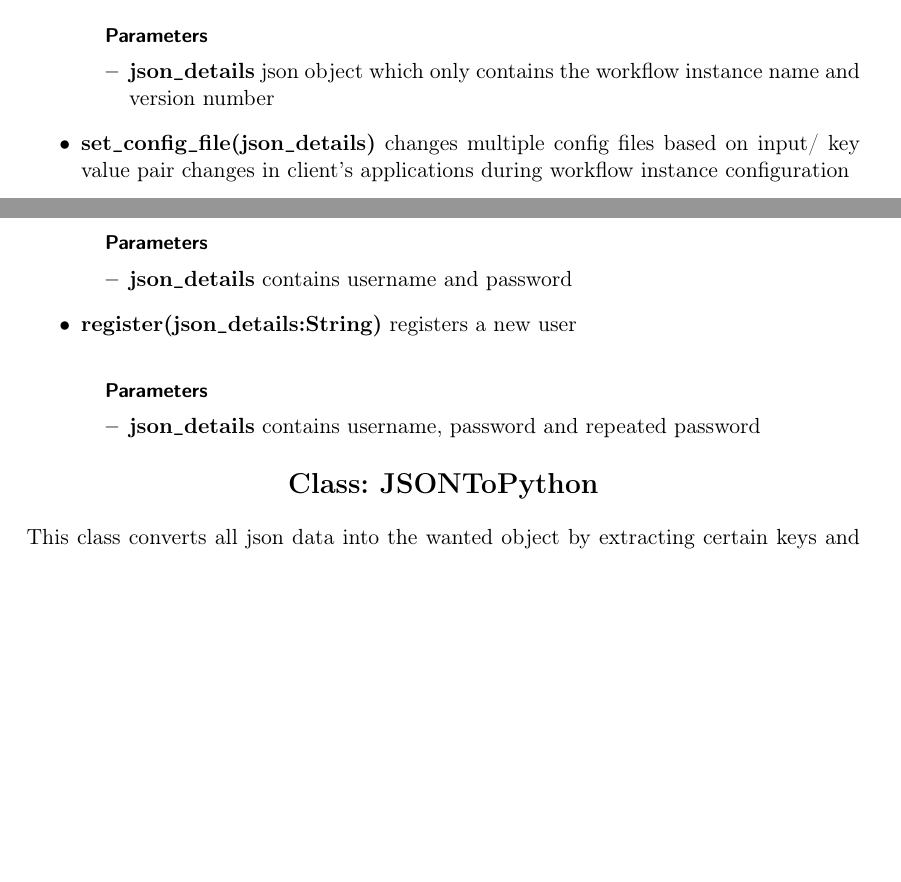
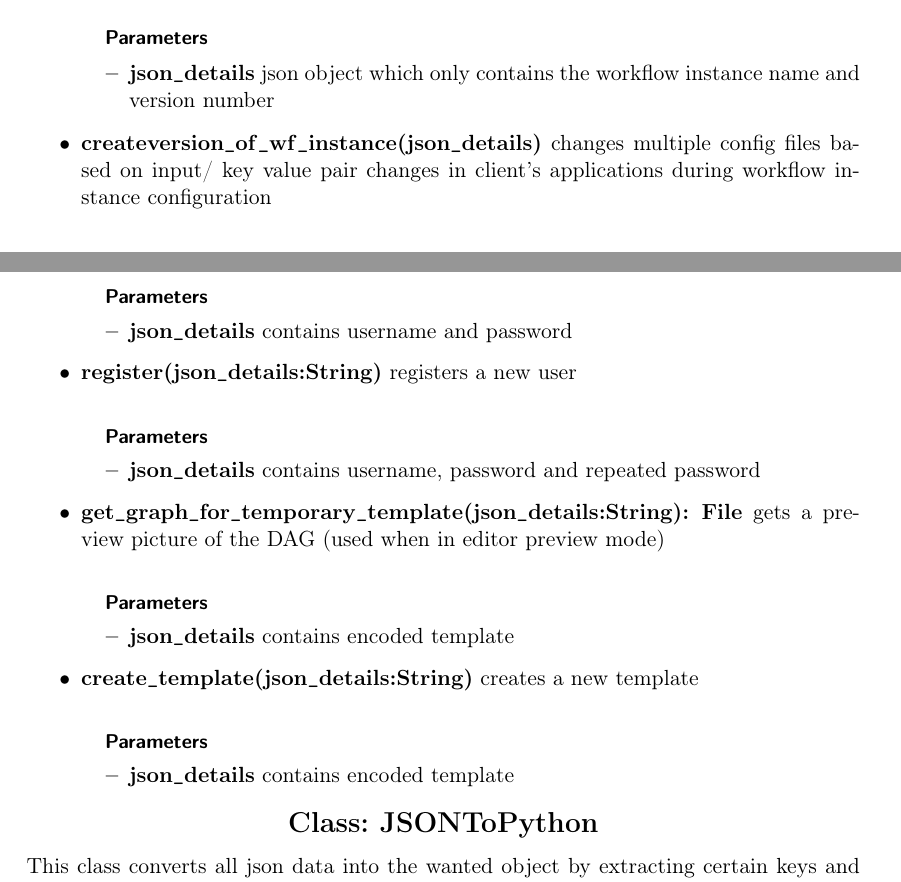
Before and after one commit to soerenray/MatFlow, a LaTeX document (Entwurfsheft/main.tex, which reads Entwurfsheft/api.tex): two parts of pages 15 and 16 of 43, joined at a grey line, cut so that both start at the same text, the shorter picture padded with empty space. Compiled offline with pdfLaTeX.

Commit message:
API Entwurf Änderung

```diff
--- a/Entwurfsheft/api.tex
+++ b/Entwurfsheft/api.tex
@@ -74,7 +74,7 @@ replaces the specified workflow instance's version number
 \end{itemize}
 
 
-\method{set\texttt{\_}config\texttt{\_}file(json\texttt{\_}details)}
+\method{create\texttt{}version\texttt{\_}of\texttt{\_}wf\texttt{\_}instance(json\texttt{\_}details)}
 changes multiple config files based on input/ key value pair changes in client's applications during workflow instance
 configuration
 \smallPara{Parameters}
@@ -112,6 +112,22 @@ registers a new user
 \begin{itemize}
         \item \textbf{json\texttt{\_}details}
         contains username, password and repeated password
+\end{itemize}
+
+\method{get\texttt{\_}graph\texttt{\_}for\texttt{\_}temporary\texttt{\_}template(json\texttt{\_}details:String): File}
+gets a preview picture of the DAG (used when in editor preview mode)
+\smallPara{Parameters}
+\begin{itemize}
+        \item \textbf{json\texttt{\_}details}
+        contains encoded template
+\end{itemize}
+
+\method{create\texttt{\_}template(json\texttt{\_}details:String)}
+creates a new template
+\smallPara{Parameters}
+\begin{itemize}
+        \item \textbf{json\texttt{\_}details}
+        contains encoded template
 \end{itemize}
 
 \end{methodenv}
```
Also changed, not shown: Entwurfsheft/res/api.drawio.pdf, 1 other file.
